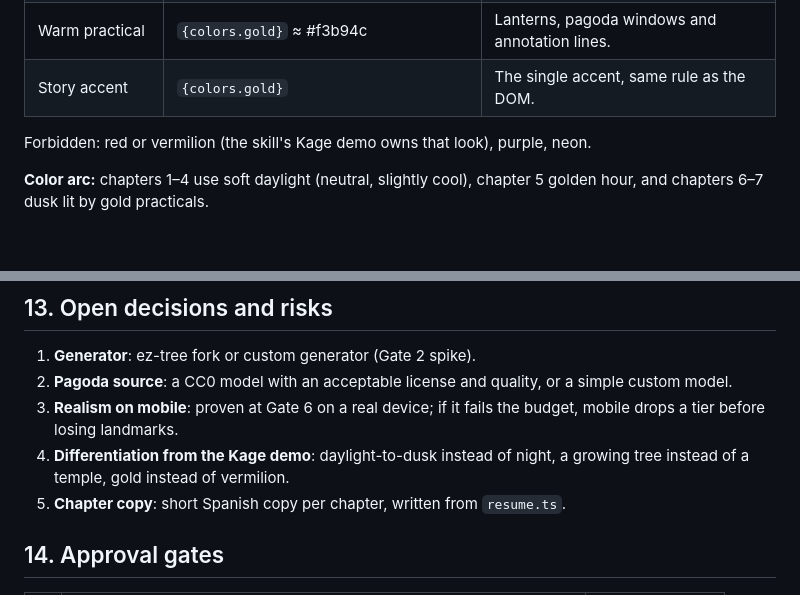
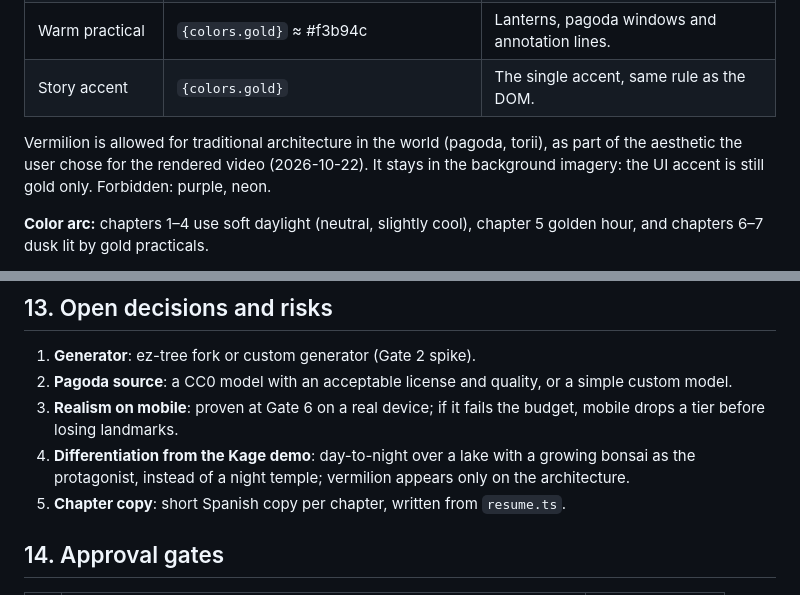
Before and after one commit to garal-code/portfolio, a Markdown page: docs/bonsai-world/world-bible.md, 2 parts joined by grey strips. Drawn GitHub-style; blank space fills up the shorter version.

```diff
--- a/docs/bonsai-world/world-bible.md
+++ b/docs/bonsai-world/world-bible.md
@@ -54,7 +54,7 @@ The DOM keeps the `DESIGN.md` tokens unchanged. The 3D world uses the same hue f
 | Warm practical | `{colors.gold}` ≈ #f3b94c | Lanterns, pagoda windows and annotation lines. |
 | Story accent | `{colors.gold}` | The single accent, same rule as the DOM. |
 
-Forbidden: red or vermilion (the skill's Kage demo owns that look), purple, neon.
+Vermilion is allowed for traditional architecture in the world (pagoda, torii), as part of the aesthetic the user chose for the rendered video (2026-10-22). It stays in the background imagery: the UI accent is still gold only. Forbidden: purple, neon.
 
 **Color arc:** chapters 1–4 use soft daylight (neutral, slightly cool), chapter 5 golden hour, and chapters 6–7 dusk lit by gold practicals.
 
@@ -222,7 +222,7 @@ Quality cuts, in order: DPR, then depth of field and haze, then shadow resolutio
 1. **Generator**: ez-tree fork or custom generator (Gate 2 spike).
 2. **Pagoda source**: a CC0 model with an acceptable license and quality, or a simple custom model.
 3. **Realism on mobile**: proven at Gate 6 on a real device; if it fails the budget, mobile drops a tier before losing landmarks.
-4. **Differentiation from the Kage demo**: daylight-to-dusk instead of night, a growing tree instead of a temple, gold instead of vermilion.
+4. **Differentiation from the Kage demo**: day-to-night over a lake with a growing bonsai as the protagonist, instead of a night temple; vermilion appears only on the architecture.
 5. **Chapter copy**: short Spanish copy per chapter, written from `resume.ts`.
 
 ## 14. Approval gates
```
Also changed, not shown: DESIGN.md (+1 -1 lines), odd/tasks/bonsai-world.md (+4 -0 lines).
